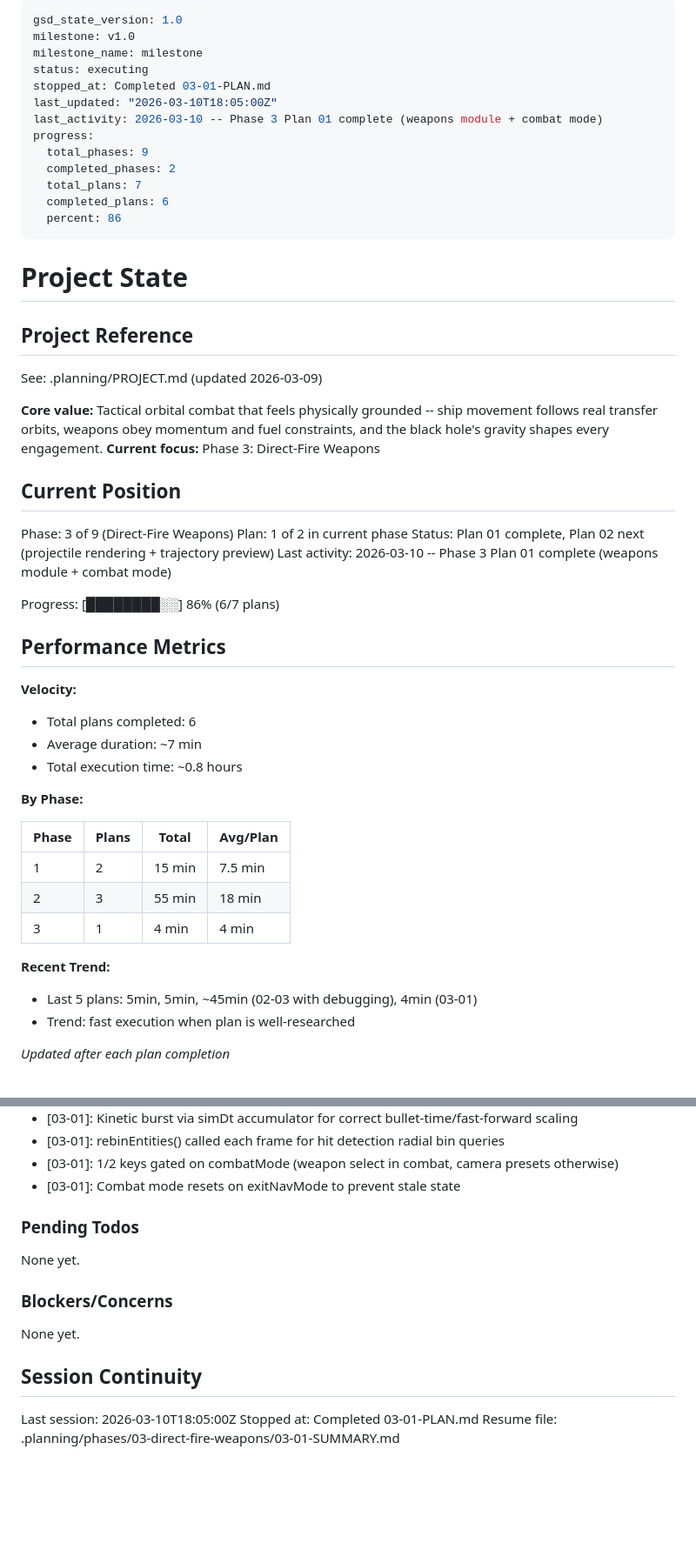
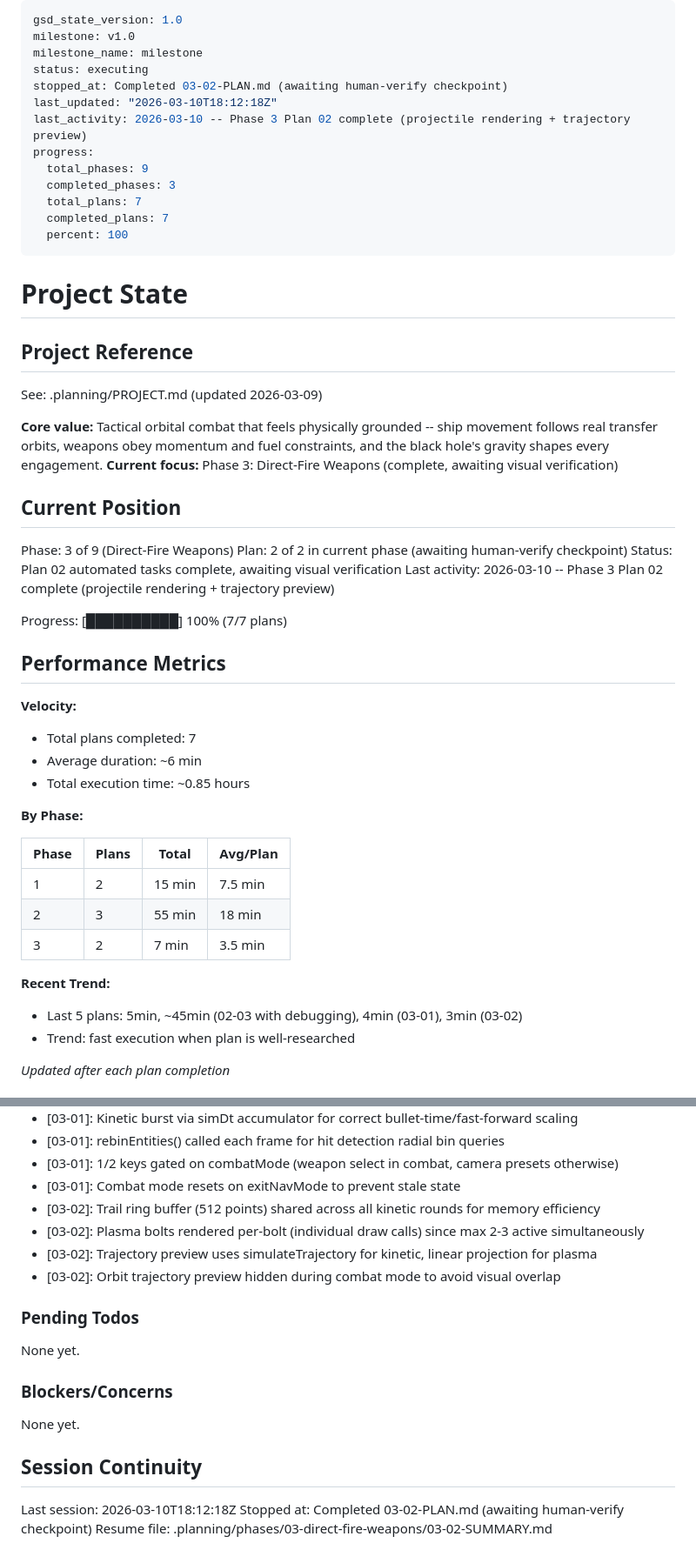
Before and after one commit to mmeinen/mmeinen.github.io, a Markdown page: .planning/STATE.md, 2 parts joined by grey strips. Shown at 87% size. Rendered like a GitHub page; blank space fills up the shorter version.

Commit message:
docs(03-02): complete projectile rendering + trajectory preview plan
Co-Authored-By: Claude Opus 4.6 <noreply@anthropic.com>

```diff
--- a/.planning/STATE.md
+++ b/.planning/STATE.md
@@ -3,15 +3,15 @@ gsd_state_version: 1.0
 milestone: v1.0
 milestone_name: milestone
 status: executing
-stopped_at: Completed 03-01-PLAN.md
-last_updated: "2026-03-10T18:05:00Z"
-last_activity: 2026-03-10 -- Phase 3 Plan 01 complete (weapons module + combat mode)
+stopped_at: Completed 03-02-PLAN.md (awaiting human-verify checkpoint)
+last_updated: "2026-03-10T18:12:18Z"
+last_activity: 2026-03-10 -- Phase 3 Plan 02 complete (projectile rendering + trajectory preview)
 progress:
   total_phases: 9
-  completed_phases: 2
+  completed_phases: 3
   total_plans: 7
-  completed_plans: 6
-  percent: 86
+  completed_plans: 7
+  percent: 100
 ---
 
 # Project State
@@ -21,23 +21,23 @@ progress:
 See: .planning/PROJECT.md (updated 2026-03-09)
 
 **Core value:** Tactical orbital combat that feels physically grounded -- ship movement follows real transfer orbits, weapons obey momentum and fuel constraints, and the black hole's gravity shapes every engagement.
-**Current focus:** Phase 3: Direct-Fire Weapons
+**Current focus:** Phase 3: Direct-Fire Weapons (complete, awaiting visual verification)
 
 ## Current Position
 
 Phase: 3 of 9 (Direct-Fire Weapons)
-Plan: 1 of 2 in current phase
-Status: Plan 01 complete, Plan 02 next (projectile rendering + trajectory preview)
-Last activity: 2026-03-10 -- Phase 3 Plan 01 complete (weapons module + combat mode)
+Plan: 2 of 2 in current phase (awaiting human-verify checkpoint)
+Status: Plan 02 automated tasks complete, awaiting visual verification
+Last activity: 2026-03-10 -- Phase 3 Plan 02 complete (projectile rendering + trajectory preview)
 
-Progress: [████████░░] 86% (6/7 plans)
+Progress: [██████████] 100% (7/7 plans)
 
 ## Performance Metrics
 
 **Velocity:**
-- Total plans completed: 6
-- Average duration: ~7 min
-- Total execution time: ~0.8 hours
+- Total plans completed: 7
+- Average duration: ~6 min
+- Total execution time: ~0.85 hours
 
 **By Phase:**
 
@@ -45,10 +45,10 @@ Progress: [████████░░] 86% (6/7 plans)
 |-------|-------|-------|----------|
 | 1 | 2 | 15 min | 7.5 min |
 | 2 | 3 | 55 min | 18 min |
-| 3 | 1 | 4 min | 4 min |
+| 3 | 2 | 7 min | 3.5 min |
 
 **Recent Trend:**
-- Last 5 plans: 5min, 5min, ~45min (02-03 with debugging), 4min (03-01)
+- Last 5 plans: 5min, ~45min (02-03 with debugging), 4min (03-01), 3min (03-02)
 - Trend: fast execution when plan is well-researched
 
 *Updated after each plan completion*
@@ -85,6 +85,10 @@ Recent decisions affecting current work:
 - [03-01]: rebinEntities() called each frame for hit detection radial bin queries
 - [03-01]: 1/2 keys gated on combatMode (weapon select in combat, camera presets otherwise)
 - [03-01]: Combat mode resets on exitNavMode to prevent stale state
+- [03-02]: Trail ring buffer (512 points) shared across all kinetic rounds for memory efficiency
+- [03-02]: Plasma bolts rendered per-bolt (individual draw calls) since max 2-3 active simultaneously
+- [03-02]: Trajectory preview uses simulateTrajectory for kinetic, linear projection for plasma
+- [03-02]: Orbit trajectory preview hidden during combat mode to avoid visual overlap
 
 ### Pending Todos
 
@@ -96,6 +100,6 @@ None yet.
 
 ## Session Continuity
 
-Last session: 2026-03-10T18:05:00Z
-Stopped at: Completed 03-01-PLAN.md
-Resume file: .planning/phases/03-direct-fire-weapons/03-01-SUMMARY.md
+Last session: 2026-03-10T18:12:18Z
+Stopped at: Completed 03-02-PLAN.md (awaiting human-verify checkpoint)
+Resume file: .planning/phases/03-direct-fire-weapons/03-02-SUMMARY.md
```
Also changed, not shown: .planning/REQUIREMENTS.md (+2 -2 lines), 1 other file.
